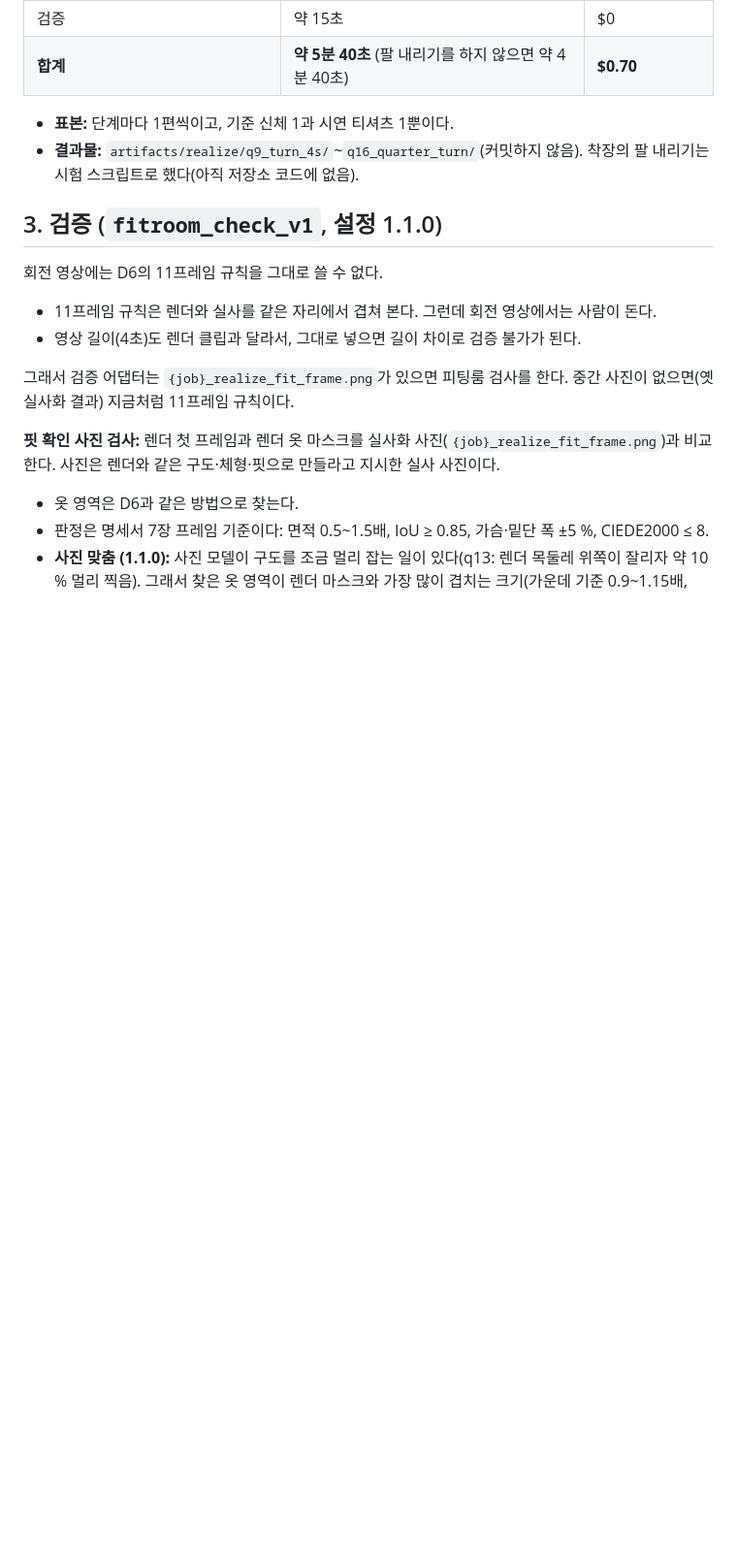
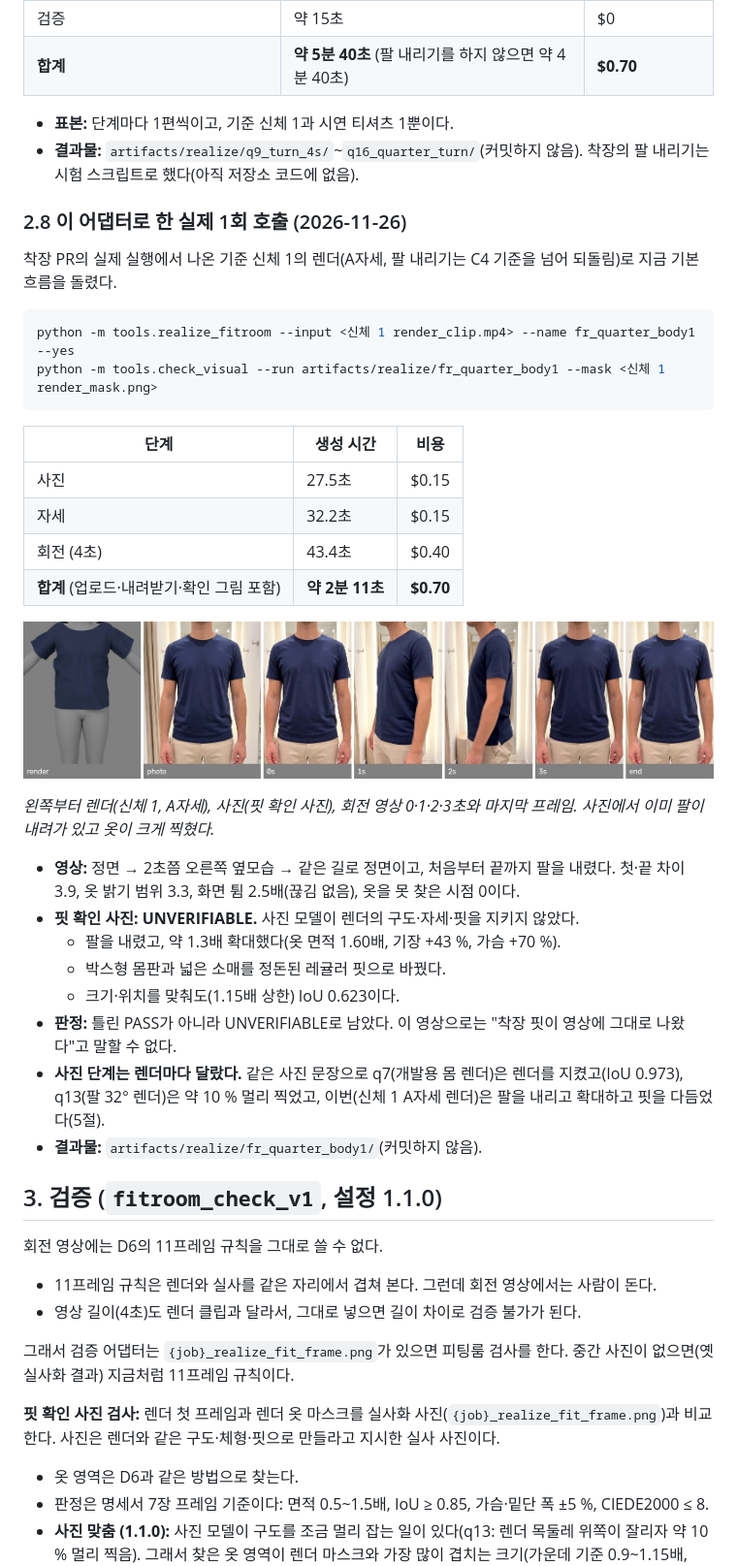
Before and after one commit to junyoung0423/aix-2026f-team10_Fit_Ruler_v2, a Markdown page: docs/realize-fitroom.md, the part around one of its changes. Shown at 97% size. GitHub-like rendering; pictures changed too: docs/realize-fitroom/4-body1-e2e.jpg (added); blank space fills up the shorter version.

````diff
--- a/docs/realize-fitroom.md
+++ b/docs/realize-fitroom.md
@@ -281,6 +281,35 @@ q13·q15·q16을 이은 결과는 1절 그림이다.
 - **표본:** 단계마다 1편씩이고, 기준 신체 1과 시연 티셔츠 1뿐이다.
 - **결과물:** `artifacts/realize/q9_turn_4s/`~`q16_quarter_turn/`(커밋하지 않음). 착장의 팔 내리기는 시험 스크립트로 했다(아직 저장소 코드에 없음).
 
+### 2.8 이 어댑터로 한 실제 1회 호출 (2026-11-26)
+
+착장 PR의 실제 실행에서 나온 기준 신체 1의 렌더(A자세, 팔 내리기는 C4 기준을 넘어 되돌림)로 지금 기본 흐름을 돌렸다.
+
+```bash
+python -m tools.realize_fitroom --input <신체 1 render_clip.mp4> --name fr_quarter_body1 --yes
+python -m tools.check_visual --run artifacts/realize/fr_quarter_body1 --mask <신체 1 render_mask.png>
+```
+
+| 단계 | 생성 시간 | 비용 |
+|---|---|---|
+| 사진 | 27.5초 | $0.15 |
+| 자세 | 32.2초 | $0.15 |
+| 회전 (4초) | 43.4초 | $0.40 |
+| **합계** (업로드·내려받기·확인 그림 포함) | **약 2분 11초** | **$0.70** |
+
+![신체 1 렌더로 한 실제 호출](realize-fitroom/4-body1-e2e.jpg)
+
+*왼쪽부터 렌더(신체 1, A자세), 사진(핏 확인 사진), 회전 영상 0·1·2·3초와 마지막 프레임. 사진에서 이미 팔이 내려가 있고 옷이 크게 찍혔다.*
+
+- **영상:** 정면 → 2초쯤 오른쪽 옆모습 → 같은 길로 정면이고, 처음부터 끝까지 팔을 내렸다. 첫·끝 차이 3.9, 옷 밝기 범위 3.3, 화면 튐 2.5배(끊김 없음), 옷을 못 찾은 시점 0이다.
+- **핏 확인 사진: UNVERIFIABLE.** 사진 모델이 렌더의 구도·자세·핏을 지키지 않았다.
+  - 팔을 내렸고, 약 1.3배 확대했다(옷 면적 1.60배, 기장 +43 %, 가슴 +70 %).
+  - 박스형 몸판과 넓은 소매를 정돈된 레귤러 핏으로 바꿨다.
+  - 크기·위치를 맞춰도(1.15배 상한) IoU 0.623이다.
+- **판정:** 틀린 PASS가 아니라 UNVERIFIABLE로 남았다. 이 영상으로는 "착장 핏이 영상에 그대로 나왔다"고 말할 수 없다.
+- **사진 단계는 렌더마다 달랐다.** 같은 사진 문장으로 q7(개발용 몸 렌더)은 렌더를 지켰고(IoU 0.973), q13(팔 32° 렌더)은 약 10 % 멀리 찍었고, 이번(신체 1 A자세 렌더)은 팔을 내리고 확대하고 핏을 다듬었다(5절).
+- **결과물:** `artifacts/realize/fr_quarter_body1/`(커밋하지 않음).
+
 ## 3. 검증 (`fitroom_check_v1`, 설정 1.1.0)
 
 회전 영상에는 D6의 11프레임 규칙을 그대로 쓸 수 없다.
````
Also changed, not shown: other parts of docs/realize-fitroom.md (+7 -3 lines), 3 other files.
